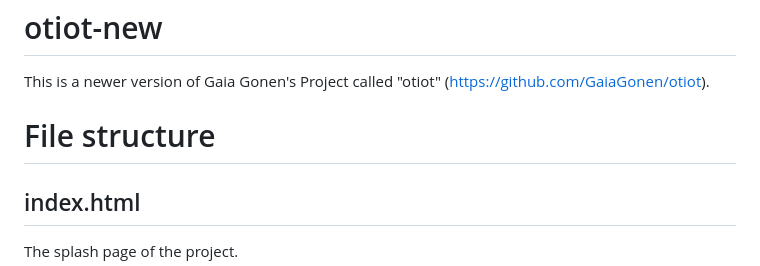
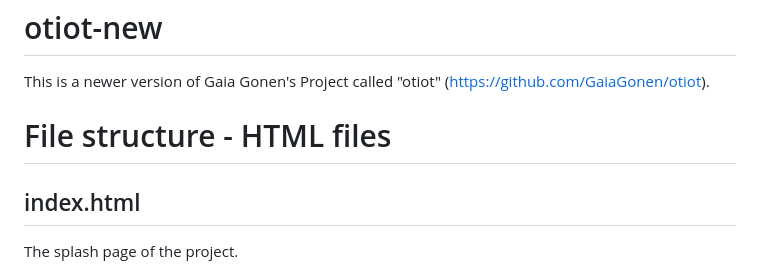
Before and after one commit to ronyginosar/Transletter, a Markdown page: README.md, the part around the change. Rendered like a GitHub page.

```diff
--- a/README.md
+++ b/README.md
@@ -2,7 +2,7 @@
 
 This is a newer version of Gaia Gonen's Project called "otiot" (https://github.com/GaiaGonen/otiot).
 
-# File structure
+# File structure - HTML files
 ## index.html
 The splash page of the project.
 
```
